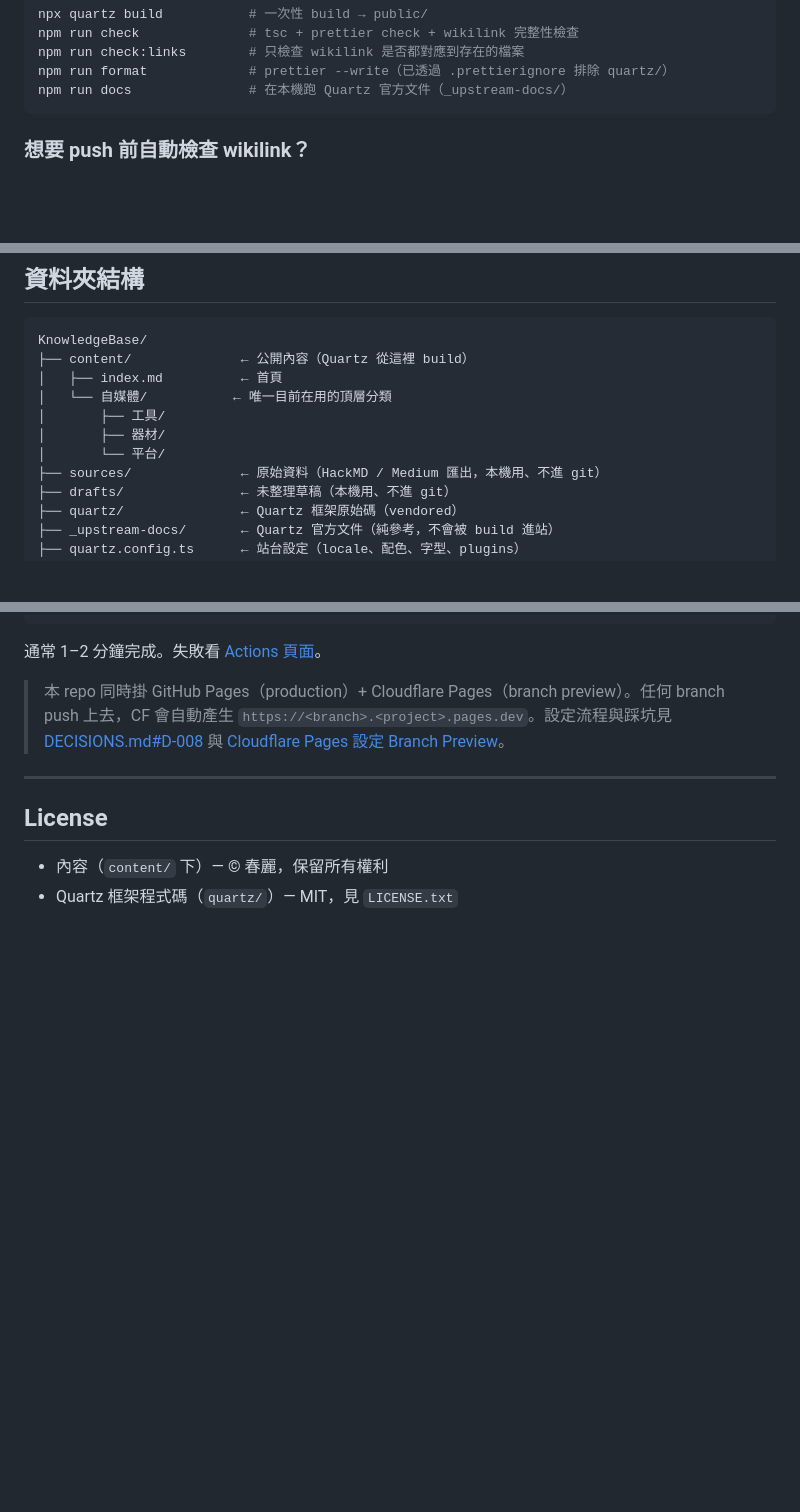
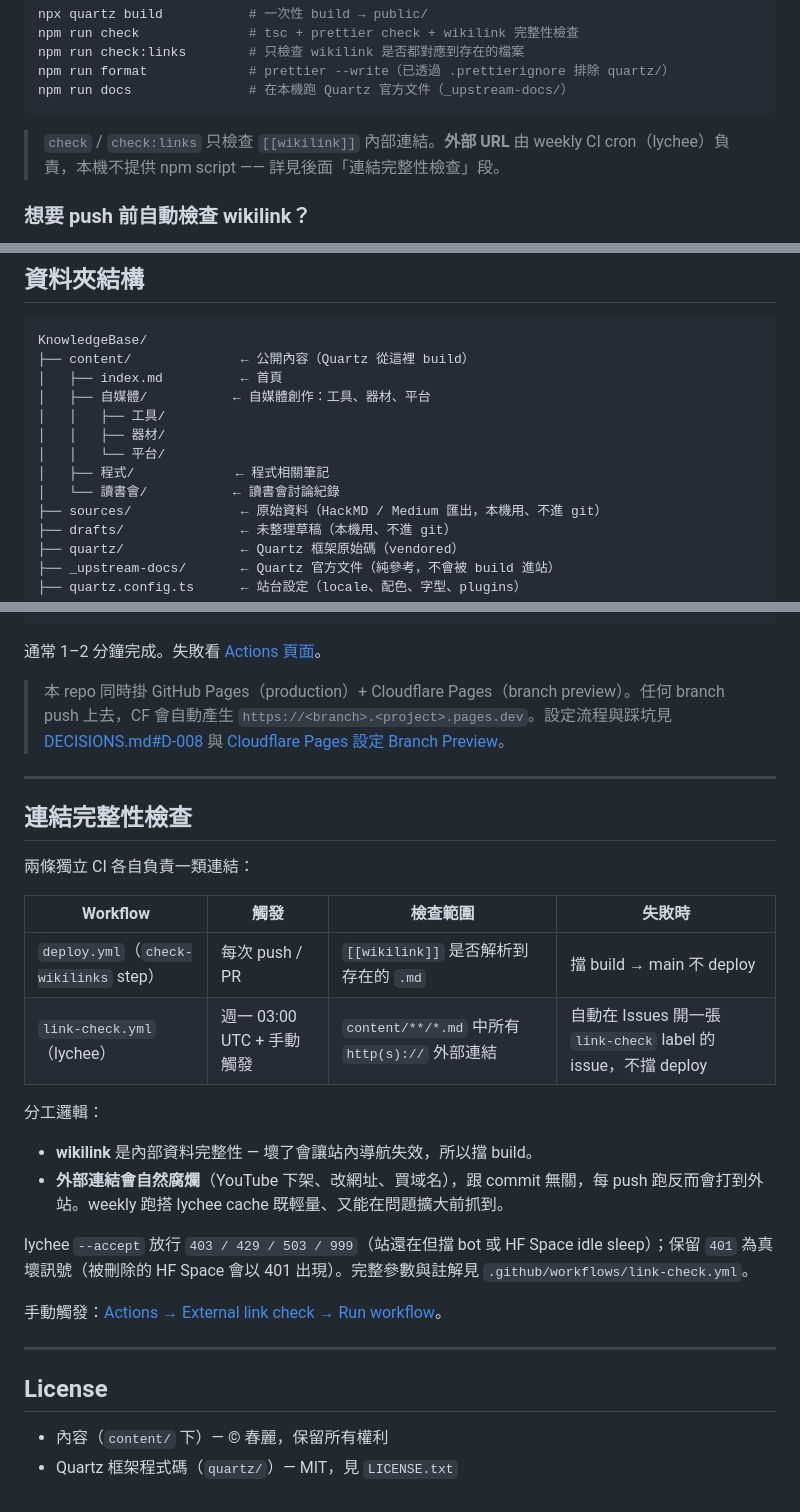
Before and after one commit to cowton0627/cowton0627.github.io, a Markdown page: README.md, 3 parts joined by grey strips. GitHub-like rendering; blank space fills up the shorter version.

Commit message:
docs: README catch-up — content layout + link-check workflow
- 資料夾結構: 補上 程式/ 與 讀書會/ (原寫「自媒體 是唯一頂層分類」已過時)
- 新增「連結完整性檢查」段: 對照 deploy.yml 的 wikilink check
  與新加的 link-check.yml weekly external check
- 本機指令段加 note: 提醒外部連結由 CI 負責，本機沒 npm script

````diff
--- a/README.md
+++ b/README.md
@@ -37,6 +37,8 @@ npm run check:links        # 只檢查 wikilink 是否都對應到存在的檔
 npm run format             # prettier --write（已透過 .prettierignore 排除 quartz/）
 npm run docs               # 在本機跑 Quartz 官方文件（_upstream-docs/）
 ```
+
+> `check` / `check:links` 只檢查 `[[wikilink]]` 內部連結。**外部 URL** 由 weekly CI cron（lychee）負責，本機不提供 npm script —— 詳見後面「連結完整性檢查」段。
 
 ### 想要 push 前自動檢查 wikilink？
 
@@ -78,10 +80,12 @@ chmod +x .git/hooks/pre-commit
 KnowledgeBase/
 ├── content/              ← 公開內容（Quartz 從這裡 build）
 │   ├── index.md          ← 首頁
-│   └── 自媒體/           ← 唯一目前在用的頂層分類
-│       ├── 工具/
-│       ├── 器材/
-│       └── 平台/
+│   ├── 自媒體/           ← 自媒體創作：工具、器材、平台
+│   │   ├── 工具/
+│   │   ├── 器材/
+│   │   └── 平台/
+│   ├── 程式/             ← 程式相關筆記
+│   └── 讀書會/           ← 讀書會討論紀錄
 ├── sources/              ← 原始資料（HackMD / Medium 匯出，本機用、不進 git）
 ├── drafts/               ← 未整理草稿（本機用、不進 git）
 ├── quartz/               ← Quartz 框架原始碼（vendored）
@@ -276,6 +280,26 @@ checkout → npm install → check wikilinks → npx quartz build
 
 ---
 
+## 連結完整性檢查
+
+兩條獨立 CI 各自負責一類連結：
+
+| Workflow | 觸發 | 檢查範圍 | 失敗時 |
+|---|---|---|---|
+| `deploy.yml`（`check-wikilinks` step） | 每次 push / PR | `[[wikilink]]` 是否解析到存在的 `.md` | 擋 build → main 不 deploy |
+| `link-check.yml`（lychee） | 週一 03:00 UTC + 手動觸發 | `content/**/*.md` 中所有 `http(s)://` 外部連結 | 自動在 Issues 開一張 `link-check` label 的 issue，不擋 deploy |
+
+分工邏輯：
+
+- **wikilink** 是內部資料完整性 — 壞了會讓站內導航失效，所以擋 build。
+- **外部連結會自然腐爛**（YouTube 下架、改網址、買域名），跟 commit 無關，每 push 跑反而會打到外站。weekly 跑搭 lychee cache 既輕量、又能在問題擴大前抓到。
+
+lychee `--accept` 放行 `403 / 429 / 503 / 999`（站還在但擋 bot 或 HF Space idle sleep）；保留 `401` 為真壞訊號（被刪除的 HF Space 會以 401 出現）。完整參數與註解見 `.github/workflows/link-check.yml`。
+
+手動觸發：[Actions → External link check → Run workflow](https://github.com/cowton0627/cowton0627.github.io/actions/workflows/link-check.yml)。
+
+---
+
 ## License
 
 - 內容（`content/` 下）— © 春麗，保留所有權利
````
